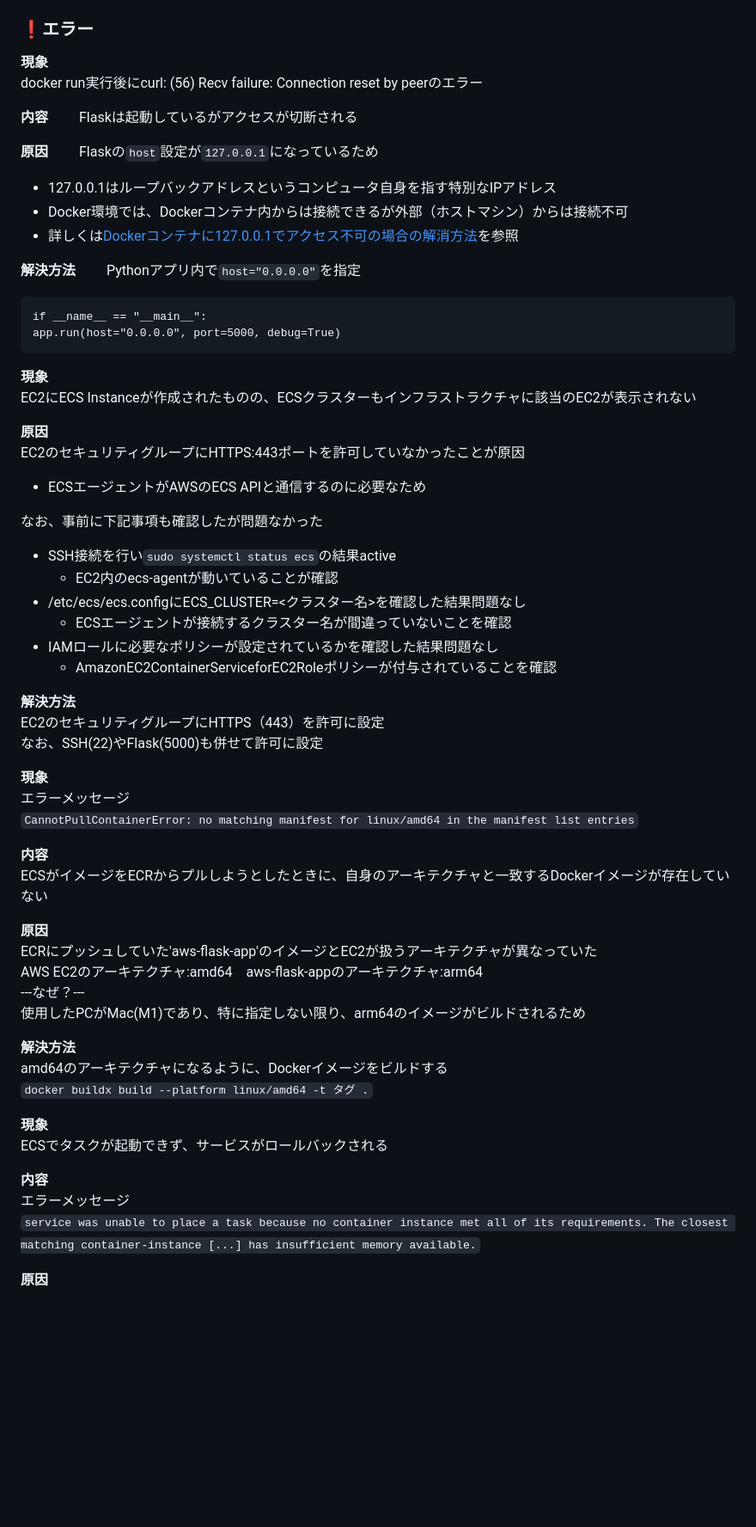
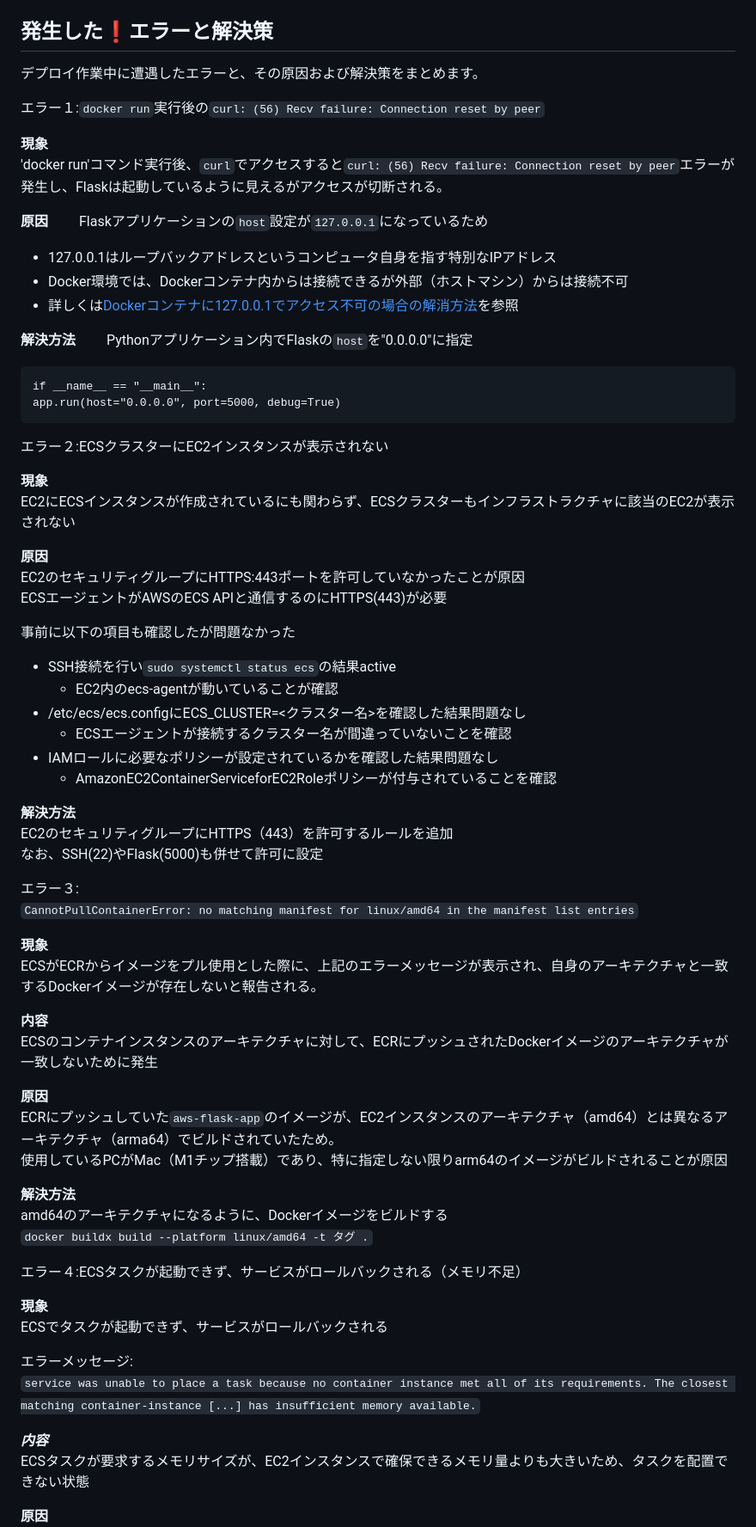
Before and after one commit to satoru-AWS/study-repo, a Markdown page: ECS-python.md, the part around one of its changes. Shown at 86% size. Drawn GitHub-style; blank space fills up the shorter version.

````diff
--- a/ECS-python.md
+++ b/ECS-python.md
@@ -94,39 +98,41 @@ EC2パブリックIP:5000/todos → TODOアプリが起動
 * イメージにタグ付け
 ```docker tag 元:タグ 新:タグ```
 
-### ❗️エラー
+## 発生した❗️エラーと解決策
+デプロイ作業中に遭遇したエラーと、その原因および解決策をまとめます。
 
+エラー１:`docker run`実行後の`curl: (56) Recv failure: Connection reset by peer`
 
 **現象**
-docker run実行後にcurl: (56) Recv failure: Connection reset by peerのエラー
-
-**内容**
-Flaskは起動しているがアクセスが切断される
+'docker run'コマンド実行後、`curl`でアクセスすると`curl: (56) Recv failure: Connection reset by peer`エラーが発生し、Flaskは起動しているように見えるがアクセスが切断される。
 
 **原因**
-Flaskの`host`設定が`127.0.0.1`になっているため
+Flaskアプリケーションの`host`設定が`127.0.0.1`になっているため
 
 - 127.0.0.1はループバックアドレスというコンピュータ自身を指す特別なIPアドレス
 - Docker環境では、Dockerコンテナ内からは接続できるが外部（ホストマシン）からは接続不可
 - 詳しくは[Dockerコンテナに127.0.0.1でアクセス不可の場合の解消方法](https://qiita.com/taichikanaya_1989/items/5f60b55e847a33f8db41)を参照
 
 **解決方法**
-Pythonアプリ内で`host="0.0.0.0"`を指定
+Pythonアプリケーション内でFlaskの`host`を"0.0.0.0"に指定
+
 ```
 if __name__ == "__main__":
 app.run(host="0.0.0.0", port=5000, debug=True)
 ```
 
+エラー２:ECSクラスターにEC2インスタンスが表示されない
+
 **現象**
-EC2にECS Instanceが作成されたものの、ECSクラスターもインフラストラクチャに該当のEC2が表示されない
+EC2にECSインスタンスが作成されているにも関わらず、ECSクラスターもインフラストラクチャに該当のEC2が表示されない
 
 **原因**
 EC2のセキュリティグループにHTTPS:443ポートを許可していなかったことが原因
-  - ECSエージェントがAWSのECS APIと通信するのに必要なため
+ECSエージェントがAWSのECS APIと通信するのにHTTPS(443)が必要
 
-なお、事前に下記事項も確認したが問題なかった
+事前に以下の項目も確認したが問題なかった
 
-* SSH接続を行い```sudo systemctl status ecs```の結果active
+* SSH接続を行い`sudo systemctl status ecs`の結果active
   - EC2内のecs-agentが動いていることが確認
 * /etc/ecs/ecs.configにECS_CLUSTER=<クラスター名>を確認した結果問題なし
   - ECSエージェントが接続するクラスター名が間違っていないことを確認
@@ -134,31 +140,35 @@ EC2のセキュリティグループにHTTPS:443ポートを許可していな
   - AmazonEC2ContainerServiceforEC2Roleポリシーが付与されていることを確認
 
 **解決方法**
-EC2のセキュリティグループにHTTPS（443）を許可に設定
+EC2のセキュリティグループにHTTPS（443）を許可するルールを追加
 なお、SSH(22)やFlask(5000)も併せて許可に設定
 
-**現象**
-エラーメッセージ
+エラー３:
 ```CannotPullContainerError: no matching manifest for linux/amd64 in the manifest list entries```
 
+**現象**
+ ECSがECRからイメージをプル使用とした際に、上記のエラーメッセージが表示され、自身のアーキテクチャと一致するDockerイメージが存在しないと報告される。
+
 **内容**
-ECSがイメージをECRからプルしようとしたときに、自身のアーキテクチャと一致するDockerイメージが存在していない
+ECSのコンテナインスタンスのアーキテクチャに対して、ECRにプッシュされたDockerイメージのアーキテクチャが一致しないために発生
 
 **原因**
-ECRにプッシュしていた'aws-flask-app'のイメージとEC2が扱うアーキテクチャが異なっていた
-AWS EC2のアーキテクチャ:amd64　aws-flask-appのアーキテクチャ:arm64
----なぜ？---
-使用したPCがMac(M1)であり、特に指定しない限り、arm64のイメージがビルドされるため
+ECRにプッシュしていた`aws-flask-app`のイメージが、EC2インスタンスのアーキテクチャ（amd64）とは異なるアーキテクチャ（arma64）でビルドされていたため。
+使用しているPCがMac（M1チップ搭載）であり、特に指定しない限りarm64のイメージがビルドされることが原因
 
 **解決方法**
 amd64のアーキテクチャになるように、Dockerイメージをビルドする
 ```docker buildx build --platform linux/amd64 -t タグ .```
 
+エラー４:ECSタスクが起動できず、サービスがロールバックされる（メモリ不足）
+
 **現象**
 ECSでタスクが起動できず、サービスがロールバックされる
 
-**内容**
-エラーメッセージ
+エラーメッセージ:
 ```service was unable to place a task because no container instance met all of its requirements. The closest matching container-instance [...] has insufficient memory available.```
 
+***内容***
+ECSタスクが要求するメモリサイズが、EC2インスタンスで確保できるメモリ量よりも大きいため、タスクを配置できない状態
+
 **原因**
````
Also changed, not shown: other parts of ECS-python.md (+25 -24 lines).
